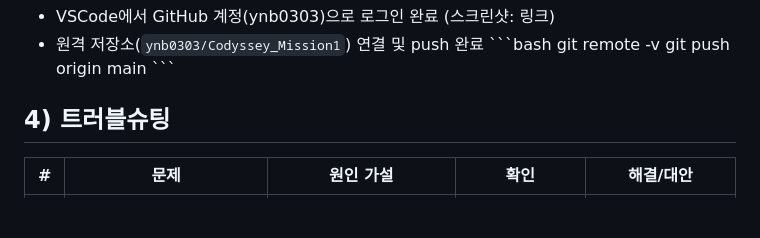
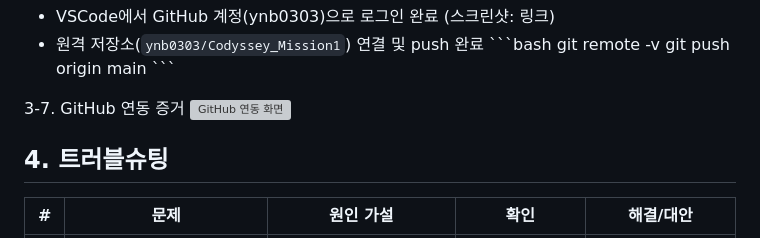
Before and after one commit to ynb0303/Codyssey_Mission1, a Markdown page: README.md, the part around one of its changes. Rendered like a GitHub page; blank space fills up the shorter version; grey boxes are pictures that could not be loaded.

```diff
--- a/README.md
+++ b/README.md
@@ -147,7 +157,10 @@ git remote -v
 git push origin main
 \`\`\`
 
-## 4) 트러블슈팅
+3-7. GitHub 연동 증거
+![GitHub 연동 화면](./screenshots/github-connect.webp)
+
+## 4. 트러블슈팅
 
 | # | 문제 | 원인 가설 | 확인 | 해결/대안 |
 |---|---|---|---|---|
```
Also changed, not shown: other parts of README.md (+10 -0 lines).
